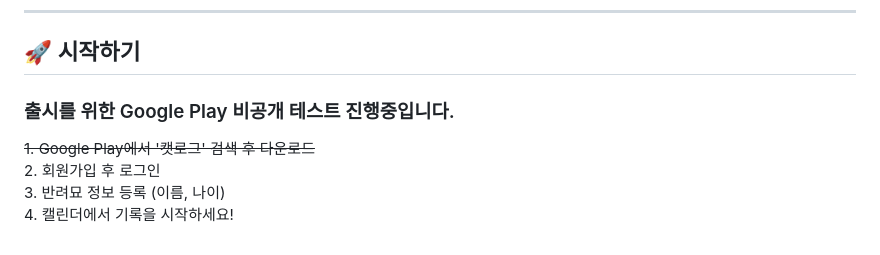
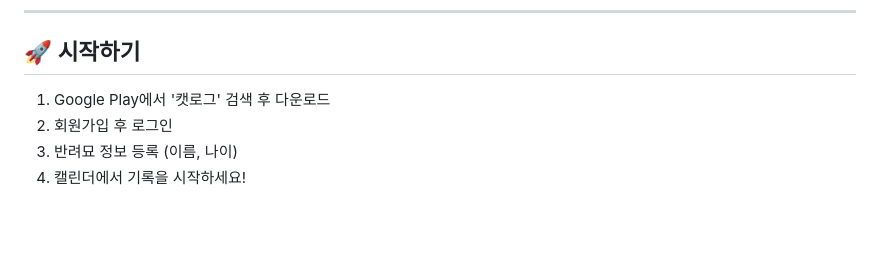
Before and after one commit to AYFG/CatLog, a Markdown page: README.md, the part around the change. Drawn GitHub-style; blank space fills up the shorter version.

```diff
--- a/README.md
+++ b/README.md
@@ -186,9 +186,7 @@
 ---
 ## 🚀 시작하기
 
-### 출시를 위한 Google Play 비공개 테스트 진행중입니다.
-
-~~1. Google Play에서 '캣로그' 검색 후 다운로드 <br/>~~
+1. Google Play에서 '캣로그' 검색 후 다운로드 <br/>
 2. 회원가입 후 로그인 <br/>
 3. 반려묘 정보 등록 (이름, 나이) <br/>
 4. 캘린더에서 기록을 시작하세요!
```
